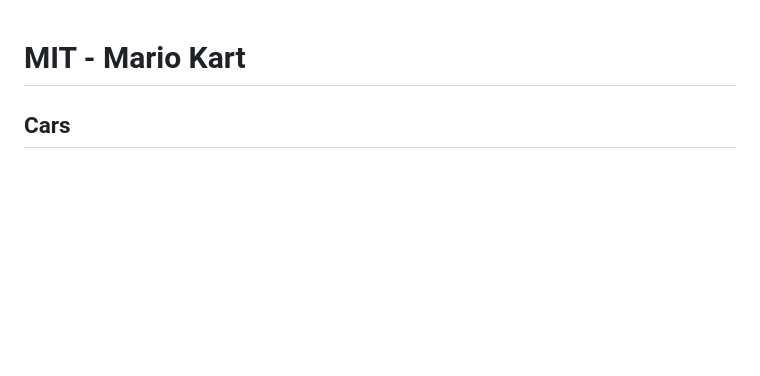
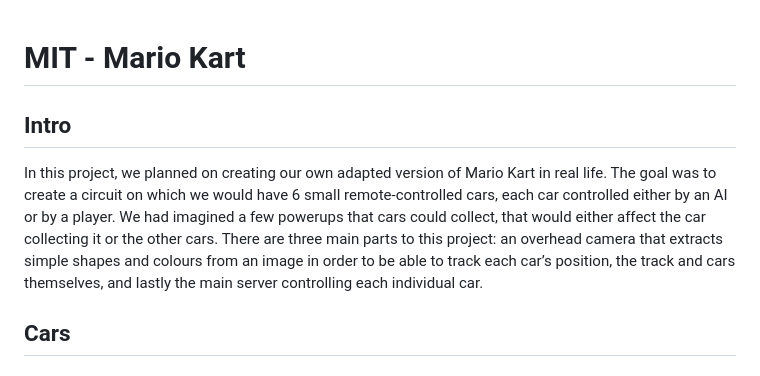
Before and after one commit to MIT-Mario-Kart/MIT-Mario-Kart, a Markdown page: README.md, the part around the change. Drawn GitHub-style; blank space fills up the shorter version.

```diff
--- a/README.md
+++ b/README.md
@@ -1,4 +1,11 @@
 # MIT - Mario Kart
+
+## Intro
+In this project, we planned on creating our own adapted version of Mario Kart in real life.
+The goal was to create a circuit on which we would have 6 small remote-controlled cars, each car controlled either by an AI or by a player.
+We had imagined a few powerups that cars could collect, that would either affect the car collecting it or the other cars.
+There are three main parts to this project: an overhead camera that extracts simple shapes and colours from an image in order to be able to track each car’s position,
+the track and cars themselves, and lastly the main server controlling each individual car.
 
 ## Cars
 
```
